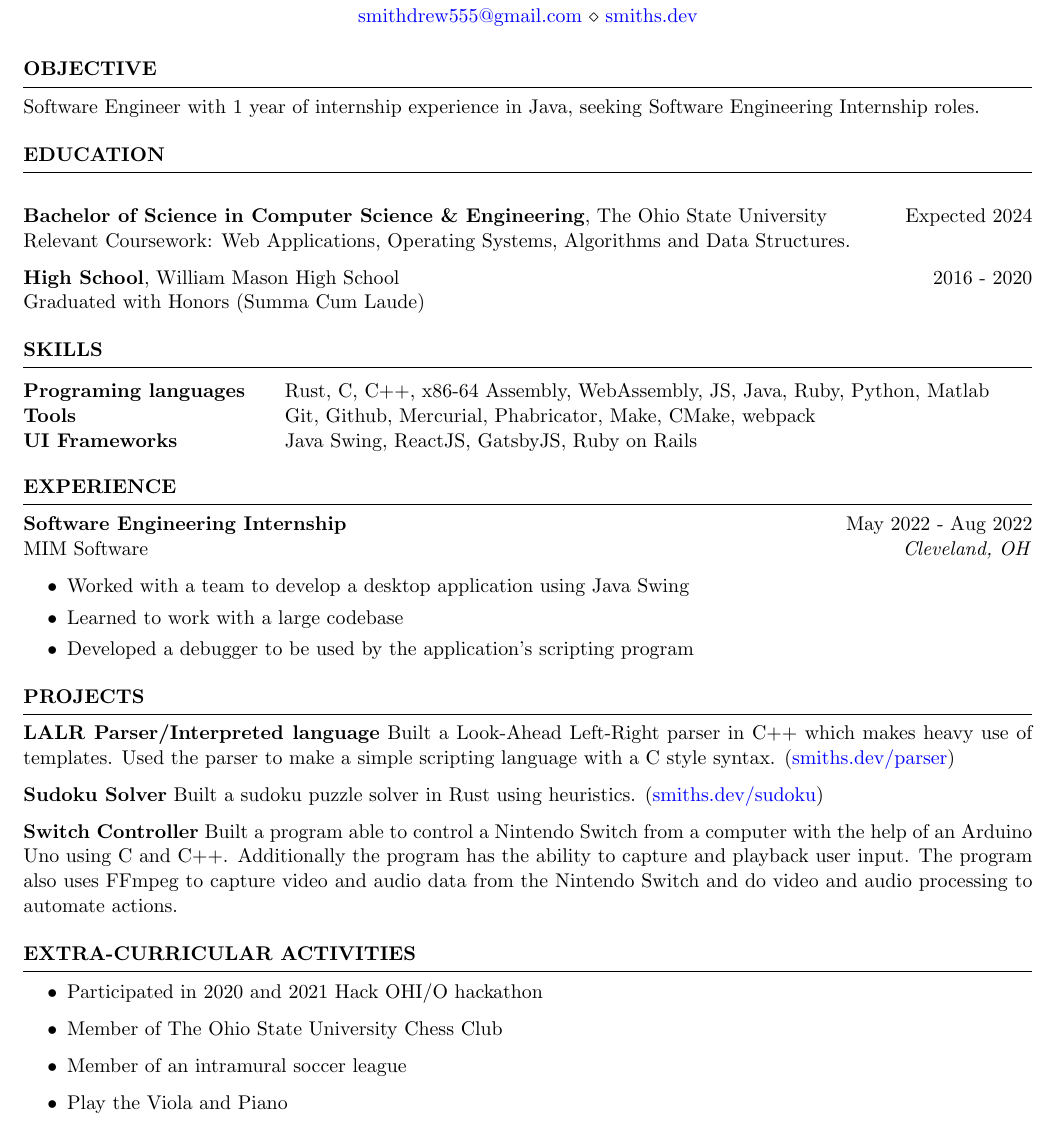
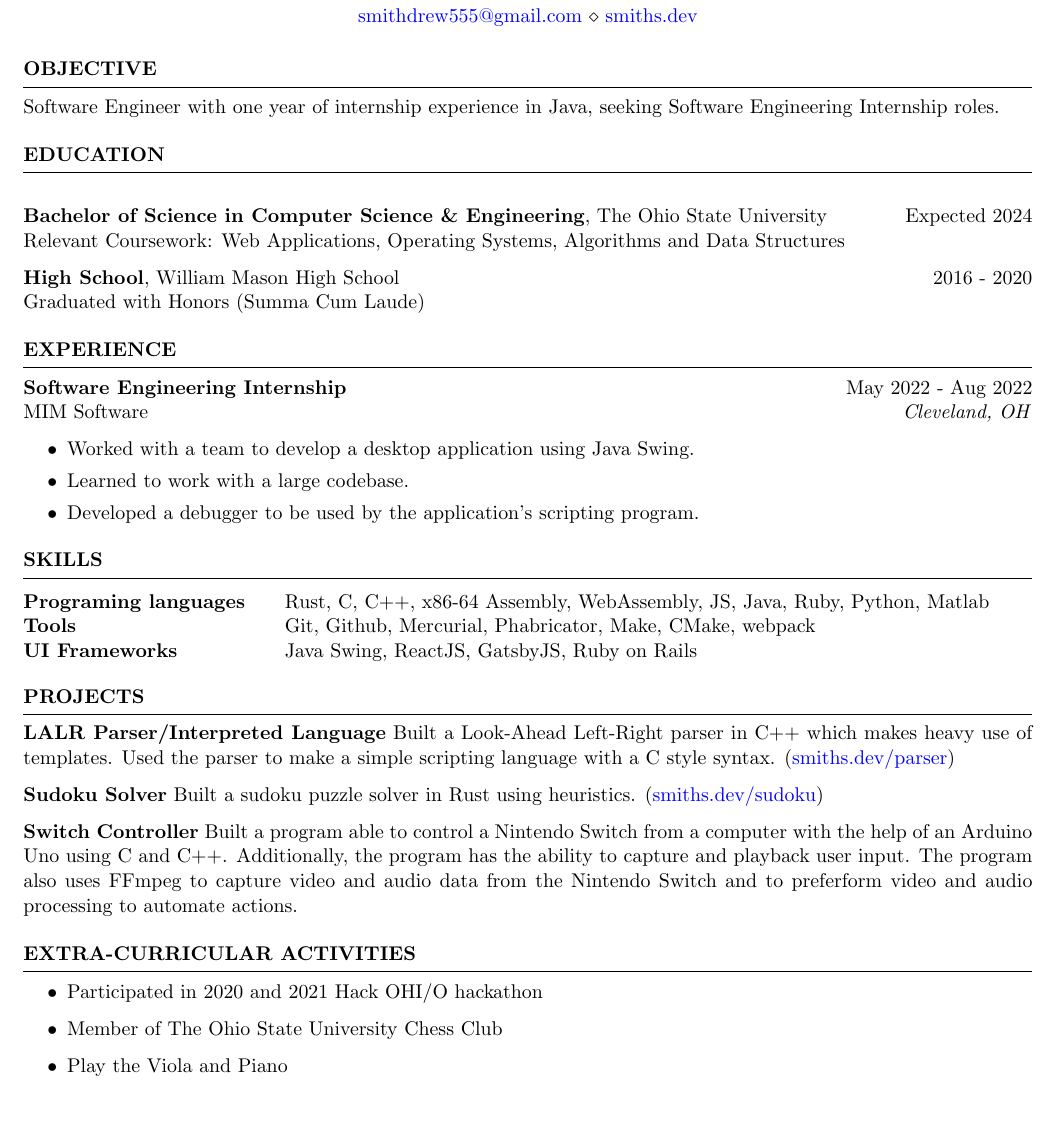
Before and after one commit to Drew-j-Smith/resume, a LaTeX CV (resume.tex): part of the page, cut so that both start at the same text, the shorter picture padded with empty space. Compiled offline with pdfLaTeX.

Commit message:
addressed feedback

```diff
--- a/resume.tex
+++ b/resume.tex
@@ -10,17 +10,27 @@
 \begin{document}
 
 \begin{rSection}{Objective}
-    {Software Engineer with 1 year of internship experience in Java, seeking Software Engineering Internship roles.}
+    {Software Engineer with one year of internship experience in Java, seeking Software Engineering Internship roles.}
 \end{rSection}
 
 \begin{rSection}{Education}
-    \item {\bf Bachelor of Science in Computer Science \& Engineering}, The Ohio State University \hfill {Expected 2024}\\
-    Relevant Coursework: Web Applications, Operating Systems, Algorithms and Data Structures.
+    \item {\bf Bachelor of Science in Computer Science \& Engineering}, The Ohio State University \hfill {Expected 2024}\\ % add GPA?
+    Relevant Coursework: Web Applications, Operating Systems, Algorithms and Data Structures
 
     \item {\bf High School}, William Mason High School \hfill {2016 - 2020}\\
     Graduated with Honors (Summa Cum Laude)
 \end{rSection}
 
+\begin{rSection}{Experience}
+    \textbf{Software Engineering Internship} \hfill{May 2022 - Aug 2022}\\
+    MIM Software \hfill \textit{Cleveland, OH}
+    \begin{itemize}
+        \itemsep -3pt {}
+        \item Worked with a team to develop a desktop application using Java Swing.
+        \item Learned to work with a large codebase.
+        \item Developed a debugger to be used by the application's scripting program.
+    \end{itemize}
+\end{rSection}
 
 \begin{rSection}{Skills}
     \begin{tabular}{ @{} >{\bfseries}l @{\hspace{2em}} l }
@@ -30,36 +40,24 @@
     \end{tabular}
 \end{rSection}
 
-\begin{rSection}{Experience}
-    \textbf{Software Engineering Internship} \hfill{May 2022 - Aug 2022}\\
-    MIM Software \hfill \textit{Cleveland, OH}
-    \begin{itemize}
-        \itemsep -3pt {}
-        \item Worked with a team to develop a desktop application using Java Swing
-        \item Learned to work with a large codebase
-        \item Developed a debugger to be used by the application's scripting program
-    \end{itemize}
-\end{rSection}
-
 \begin{rSection}{Projects}
     \vspace{-1.25em}
-    \item \textbf{LALR Parser/Interpreted language} Built a Look-Ahead Left-Right parser in C++ which makes heavy use of templates.
+    \item \textbf{LALR Parser/Interpreted Language} Built a Look-Ahead Left-Right parser in C++ which makes heavy use of templates.
     Used the parser to make a simple scripting language with a C style syntax.
     (\href{https://smiths.dev/parser}{smiths.dev/parser})
     \item \textbf{Sudoku Solver} Built a sudoku puzzle solver in Rust using heuristics.
     (\href{https://smiths.dev/sudoku}{smiths.dev/sudoku})
     \item \textbf{Switch Controller} Built a program able to control a Nintendo Switch
     from a computer with the help of an Arduino Uno using C and C++.
-    Additionally the program has the ability to capture and playback user input.
+    Additionally, the program has the ability to capture and playback user input.
     The program also uses FFmpeg to capture video and audio data from the Nintendo Switch
-    and do video and audio processing to automate actions.
+    and to preferform video and audio processing to automate actions.
 \end{rSection}
 
 \begin{rSection}{Extra-Curricular Activities}
     \begin{itemize}
         \item Participated in 2020 and 2021 Hack OHI/O hackathon
         \item Member of The Ohio State University Chess Club
-        \item Member of an intramural soccer league
         \item Play the Viola and Piano
     \end{itemize}
 \end{rSection}
```
Also changed, not shown: resume.pdf.
